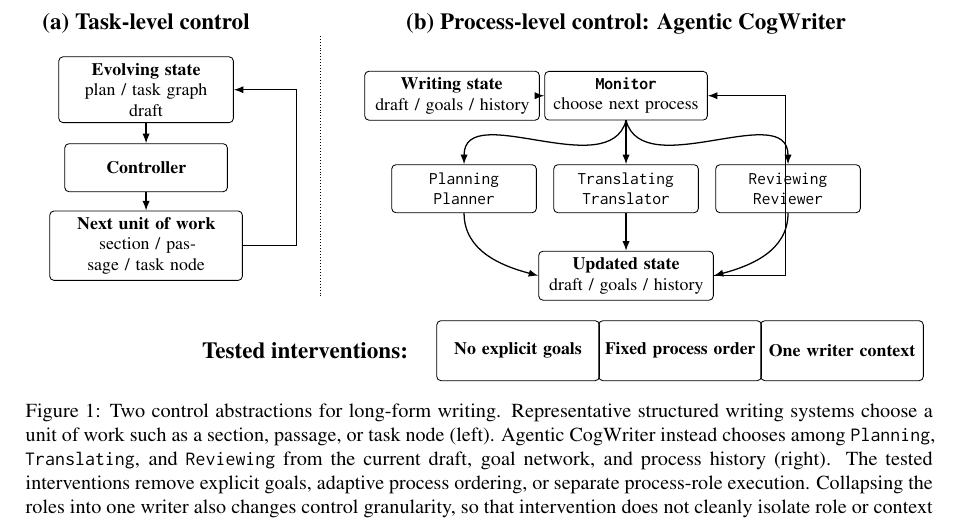
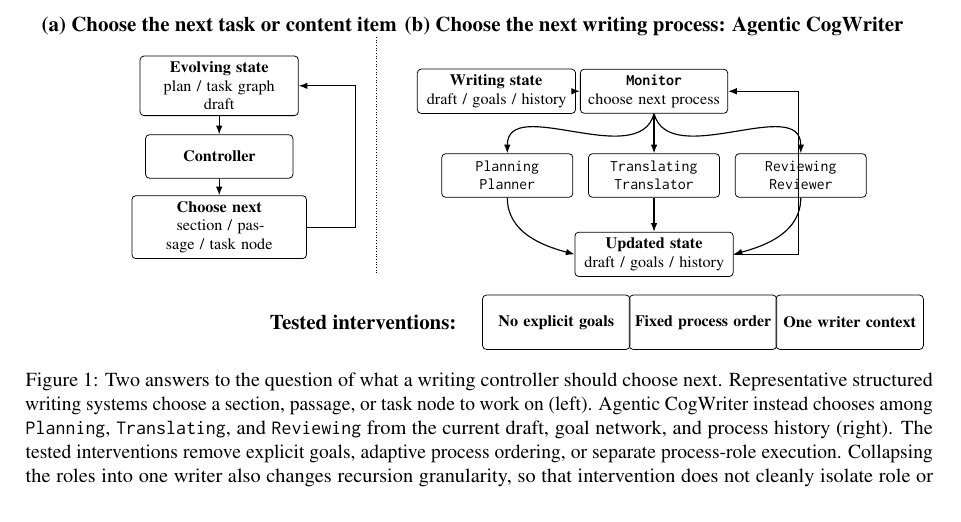
Before and after one commit to shunk031/agentic-cognitive-writing, a LaTeX paper (paper/acl_latex.tex, which reads paper/fig/tex/overview.tex): part of page 2 of 17, cut at the place of the change. Compiled offline with pdfLaTeX.

Commit message:
paper: make overview about what controller chooses next

```diff
--- a/paper/fig/tex/overview.tex
+++ b/paper/fig/tex/overview.tex
@@ -37,15 +37,15 @@
     },
 ]
 
-% Task-level control.
+% Task/content-level decision.
 \node[font=\bfseries] (tasktitle) at (0,3.2)
-    {(a) Task-level control};
+    {(a) Choose the next task or content item};
 \node[state] (taskstate) at (0,2.1)
     {\textbf{Evolving state}\\plan / task graph\\draft};
 \node[controller] (taskcontroller) at (0,0.8)
     {\textbf{Controller}};
 \node[unit] (taskunit) at (0,-0.5)
-    {\textbf{Next unit of work}\\section / passage / task node};
+    {\textbf{Choose next}\\section / passage / task node};
 
 \draw[arrow] (taskstate) -- (taskcontroller);
 \draw[arrow] (taskcontroller) -- (taskunit);
@@ -53,9 +53,9 @@
 
 \draw[densely dotted] (2.9,3.0) -- (2.9,-1.35);
 
-% Process-level control.
+% Process-level decision.
 \node[font=\bfseries] (processtitle) at (8.0,3.2)
-    {(b) Process-level control: Agentic CogWriter};
+    {(b) Choose the next writing process: Agentic CogWriter};
 
 \node[state] (state) at (5.1,2.0)
     {\textbf{Writing state}\\draft / goals / history};
@@ -92,6 +92,6 @@
     {\textbf{One writer context}};
 \end{tikzpicture}%
 }
-\caption{Two control abstractions for long-form writing. Representative structured writing systems choose a unit of work such as a section, passage, or task node (left). Agentic CogWriter instead chooses among \texttt{Planning}, \texttt{Translating}, and \texttt{Reviewing} from the current draft, goal network, and process history (right). The tested interventions remove explicit goals, adaptive process ordering, or separate process-role execution. Collapsing the roles into one writer also changes control granularity, so that intervention does not cleanly isolate role or context separation.}
+\caption{Two answers to the question of what a writing controller should choose next. Representative structured writing systems choose a section, passage, or task node to work on (left). Agentic CogWriter instead chooses among \texttt{Planning}, \texttt{Translating}, and \texttt{Reviewing} from the current draft, goal network, and process history (right). The tested interventions remove explicit goals, adaptive process ordering, or separate process-role execution. Collapsing the roles into one writer also changes recursion granularity, so that intervention does not cleanly isolate role or context separation.}
 \label{fig:agentic-cogwriter}
 \end{figure*}
```
